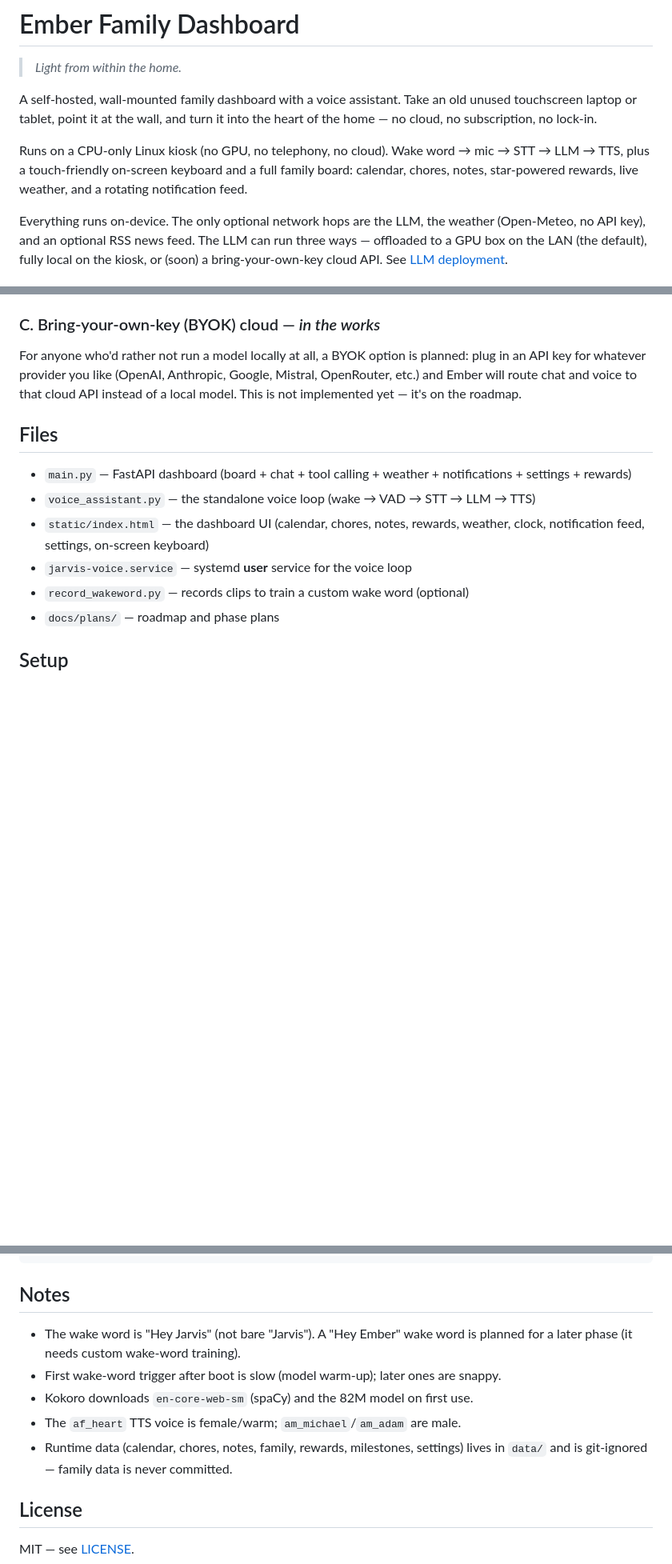
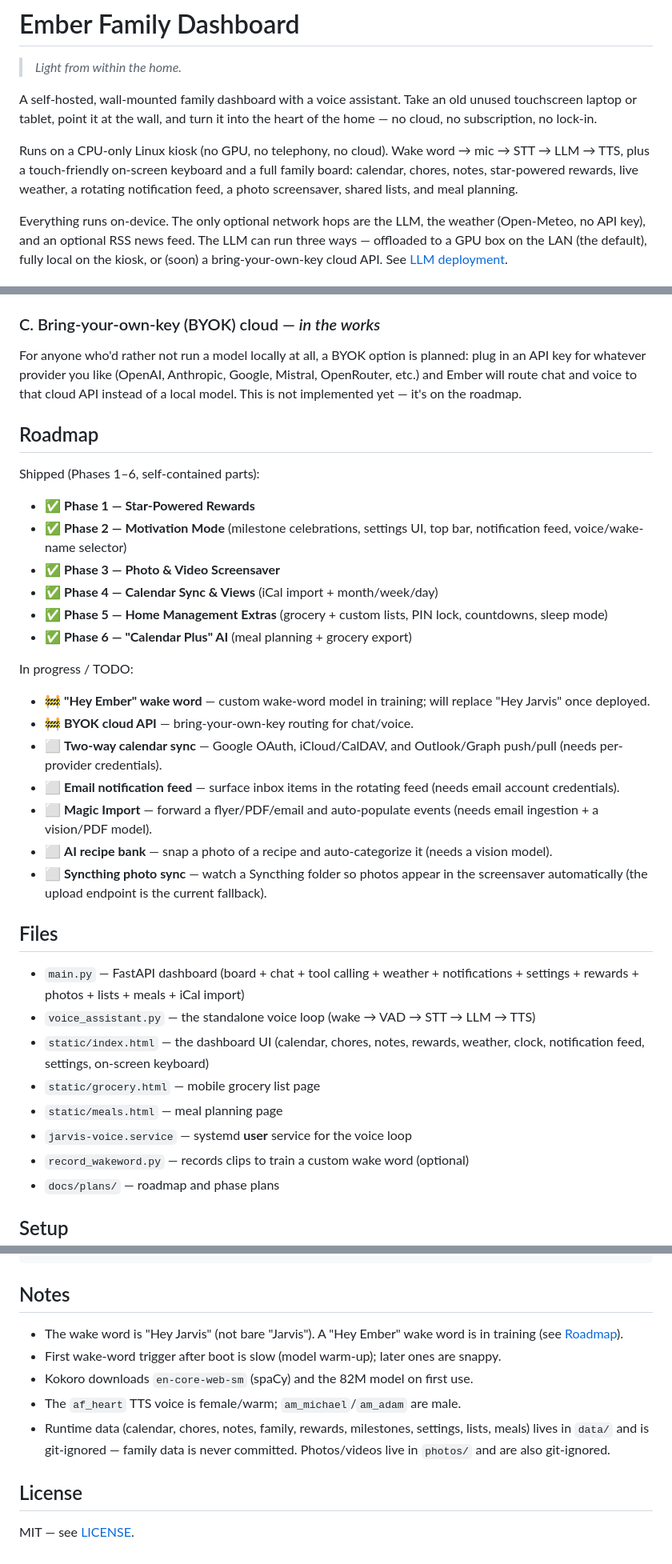
Before and after one commit to benjamin-craig-hi/ember-family-dashboard, a Markdown page: README.md, 3 parts joined by grey strips. Shown at 80% size. GitHub-like rendering; blank space fills up the shorter version.

```diff
--- a/README.md
+++ b/README.md
@@ -8,8 +8,8 @@ heart of the home — no cloud, no subscription, no lock-in.
 
 Runs on a CPU-only Linux kiosk (no GPU, no telephony, no cloud). Wake word → mic
 → STT → LLM → TTS, plus a touch-friendly on-screen keyboard and a full family
-board: calendar, chores, notes, star-powered rewards, live weather, and a
-rotating notification feed.
+board: calendar, chores, notes, star-powered rewards, live weather, a rotating
+notification feed, a photo screensaver, shared lists, and meal planning.
 
 Everything runs on-device. The only optional network hops are the LLM, the
 weather (Open-Meteo, no API key), and an optional RSS news feed. The LLM can run
@@ -131,13 +164,44 @@ Google, Mistral, OpenRouter, etc.) and Ember will route chat and voice to that
 cloud API instead of a local model. This is not implemented yet — it's on the
 roadmap.
 
+## Roadmap
+
+Shipped (Phases 1–6, self-contained parts):
+
+- ✅ **Phase 1 — Star-Powered Rewards**
+- ✅ **Phase 2 — Motivation Mode** (milestone celebrations, settings UI, top
+  bar, notification feed, voice/wake-name selector)
+- ✅ **Phase 3 — Photo & Video Screensaver**
+- ✅ **Phase 4 — Calendar Sync & Views** (iCal import + month/week/day)
+- ✅ **Phase 5 — Home Management Extras** (grocery + custom lists, PIN lock,
+  countdowns, sleep mode)
+- ✅ **Phase 6 — "Calendar Plus" AI** (meal planning + grocery export)
+
+In progress / TODO:
+
+- 🚧 **"Hey Ember" wake word** — custom wake-word model in training; will replace
+  "Hey Jarvis" once deployed.
+- 🚧 **BYOK cloud API** — bring-your-own-key routing for chat/voice.
+- ⬜ **Two-way calendar sync** — Google OAuth, iCloud/CalDAV, and Outlook/Graph
+  push/pull (needs per-provider credentials).
+- ⬜ **Email notification feed** — surface inbox items in the rotating feed
+  (needs email account credentials).
+- ⬜ **Magic Import** — forward a flyer/PDF/email and auto-populate events
+  (needs email ingestion + a vision/PDF model).
+- ⬜ **AI recipe bank** — snap a photo of a recipe and auto-categorize it (needs
+  a vision model).
+- ⬜ **Syncthing photo sync** — watch a Syncthing folder so photos appear in the
+  screensaver automatically (the upload endpoint is the current fallback).
+
 ## Files
 
 - `main.py` — FastAPI dashboard (board + chat + tool calling + weather +
-  notifications + settings + rewards)
+  notifications + settings + rewards + photos + lists + meals + iCal import)
 - `voice_assistant.py` — the standalone voice loop (wake → VAD → STT → LLM → TTS)
 - `static/index.html` — the dashboard UI (calendar, chores, notes, rewards,
   weather, clock, notification feed, settings, on-screen keyboard)
+- `static/grocery.html` — mobile grocery list page
+- `static/meals.html` — meal planning page
 - `jarvis-voice.service` — systemd **user** service for the voice loop
 - `record_wakeword.py` — records clips to train a custom wake word (optional)
 - `docs/plans/` — roadmap and phase plans
@@ -212,13 +276,14 @@ systemctl --user enable --now jarvis-voice.service
 ## Notes
 
 - The wake word is "Hey Jarvis" (not bare "Jarvis"). A "Hey Ember" wake word is
-  planned for a later phase (it needs custom wake-word training).
+  in training (see [Roadmap](#roadmap)).
 - First wake-word trigger after boot is slow (model warm-up); later ones are
   snappy.
 - Kokoro downloads `en-core-web-sm` (spaCy) and the 82M model on first use.
 - The `af_heart` TTS voice is female/warm; `am_michael`/`am_adam` are male.
-- Runtime data (calendar, chores, notes, family, rewards, milestones, settings)
-  lives in `data/` and is git-ignored — family data is never committed.
+- Runtime data (calendar, chores, notes, family, rewards, milestones, settings,
+  lists, meals) lives in `data/` and is git-ignored — family data is never
+  committed. Photos/videos live in `photos/` and are also git-ignored.
 
 ## License
 
```
Also changed, not shown: other parts of README.md (+50 -17 lines).
